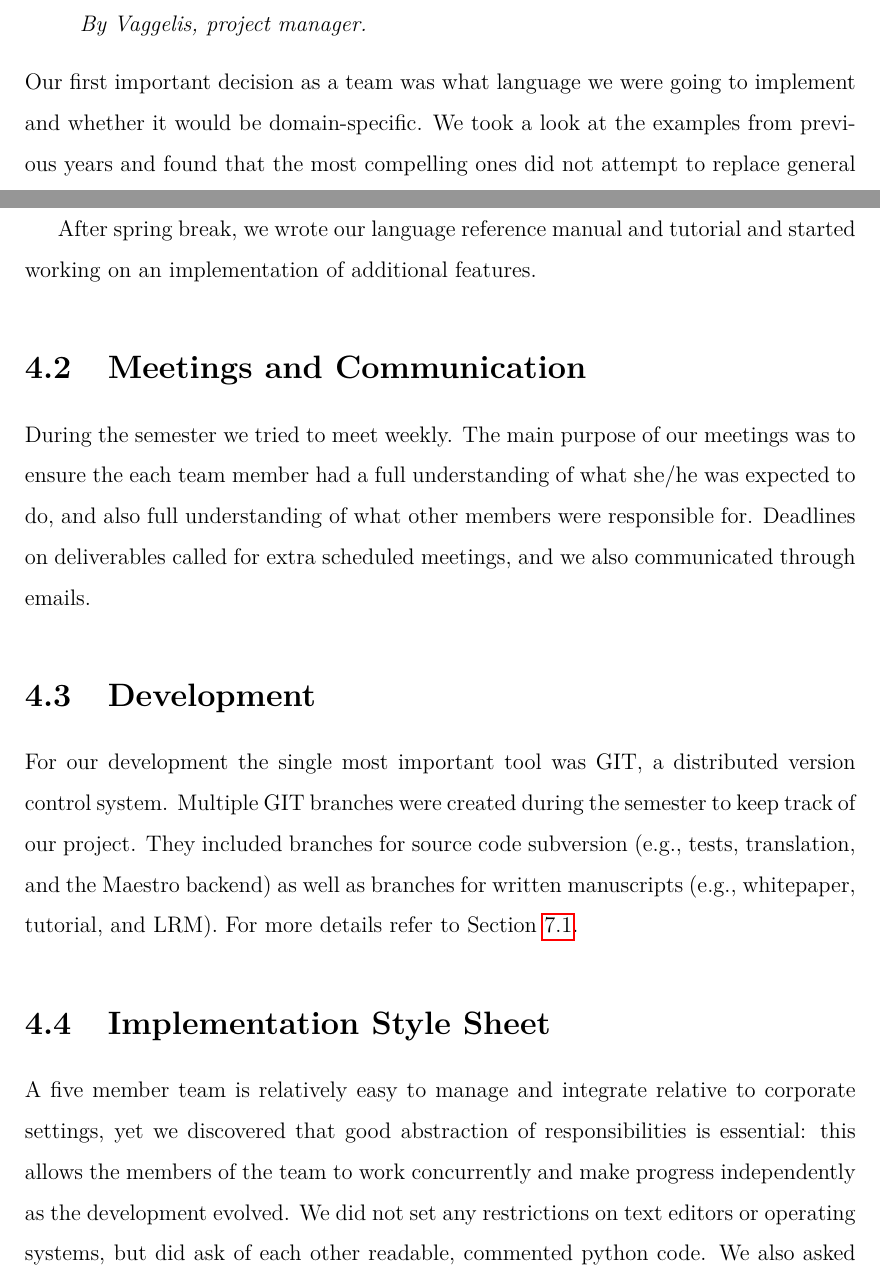
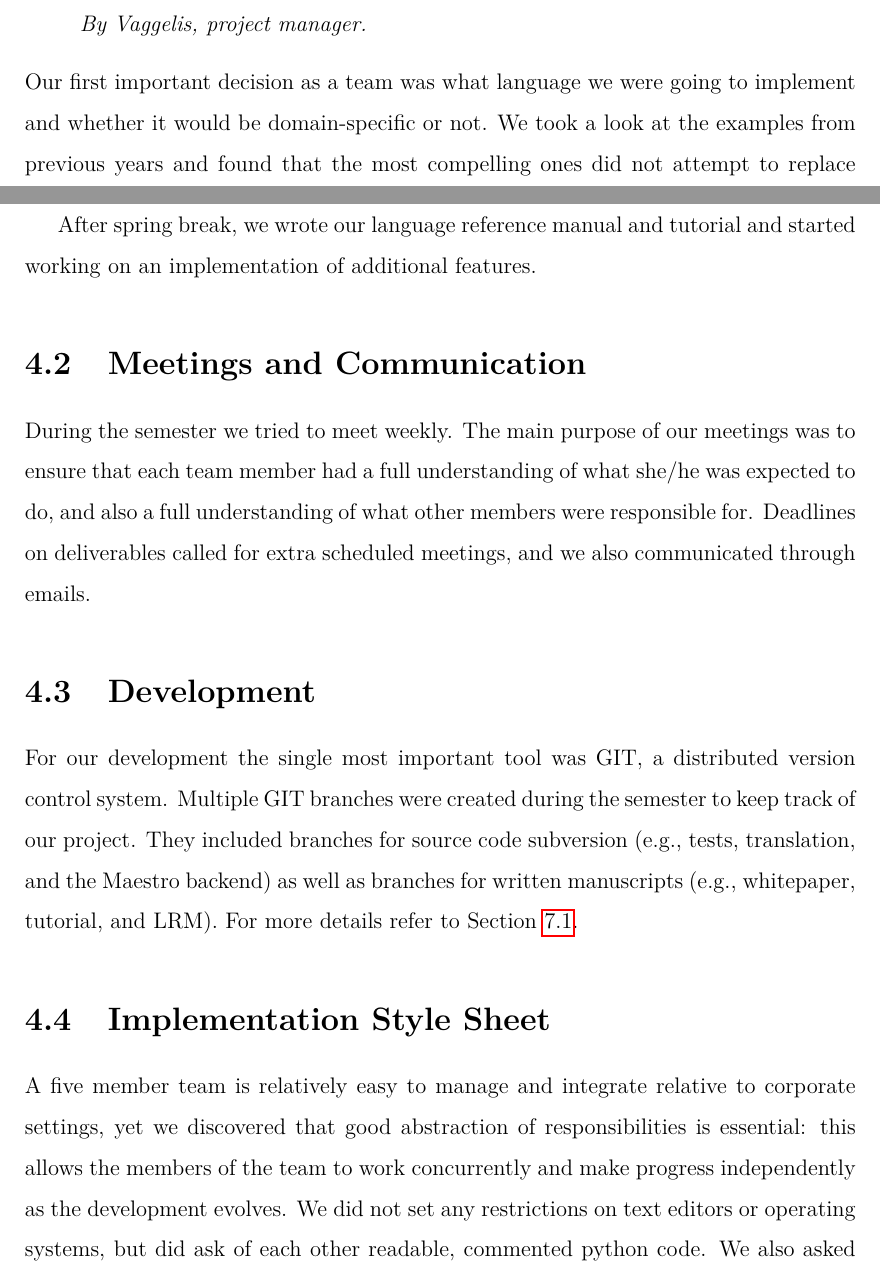
Before and after one commit to sfagmenos/Maestro, a LaTeX thesis (finalreport/main.tex, which reads finalreport/plan.tex): two parts of pages 31 and 32 of 95, joined at a grey line, cut so that both start at the same text. Compiled offline with pdfLaTeX.

Commit message:
Split long lines

```diff
--- a/finalreport/plan.tex
+++ b/finalreport/plan.tex
@@ -1 +1,4 @@
-Our first important decision as a team was what language we were going to implement and whether it would be domain-specific. We took a look at the examples from previous years and found that the most compelling ones did not attempt to replace general purpose languages like C/C++, but rather addressed quotidian concerns. So upon deciding on a domain-specific language, we met in the second week and began brainstorming problems that could be reasonably and competently solved in a class project. Some of our ideas included a probabilistic programming language that would make it easy to specify joint and conditional distributions, as well as a food-recipe language akin to What2Wear. We each wrote sample programs, did research, and presented our ideas. At the third week, we decided that we would implement \lang{} and assigned roles to each team member.
+Our first important decision as a team was what language we were going to
+implement and whether it would be domain-specific or not. We took a look at
+the examples from previous years and found that the most compelling ones did
+not attempt to replace general purpose languages like C/C++, but rather
@@ -7,6 +24,10 @@ After spring break, we wrote our language reference manual and tutorial and star
 
 \section{Meetings and Communication}
-During the semester we tried to meet weekly. The main purpose of our meetings was to ensure the each team member had a full understanding of what she/he was expected to do, and also full understanding of what other members were responsible for. Deadlines on deliverables called for extra scheduled meetings, and we also communicated through emails.
+During the semester we tried to meet weekly. The main purpose of our meetings
+was to ensure that each team member had a full understanding of what she/he was
+expected to do, and also a full understanding of what other members were
+responsible for. Deadlines on deliverables called for extra scheduled meetings,
+and we also communicated through emails.
 
 \section{Development}
 For our development the single most important tool was GIT, a distributed
@@ -17,5 +38,9 @@ branches for written manuscripts (e.g., whitepaper, tutorial,  and LRM).
 For more details refer to Section~\ref{sec:deve}.
 
 \section{Implementation Style Sheet}
-A five member team is relatively easy to manage and integrate relative to corporate settings, yet we discovered that good abstraction of responsibilities is essential: this allows the members of the team to work concurrently and make progress independently as the development evolved.  We did not set any restrictions on text editors or operating systems, but did ask of each other readable, commented python code. We also asked that partial commits of
-code snippets come with meaningful commit messages. The source code and all written manuscripts of our project live under the private Columbia github repository.
+A five member team is relatively easy to manage and integrate relative to
+corporate settings, yet we discovered that good abstraction of responsibilities
+is essential: this allows the members of the team to work concurrently and make
+progress independently as the development evolves.  We did not set any
+restrictions on text editors or operating systems, but did ask of each other
+readable, commented python code. We also asked that partial commits of
```
Also changed, not shown: finalreport/plan.tex (26 more changed lines).
